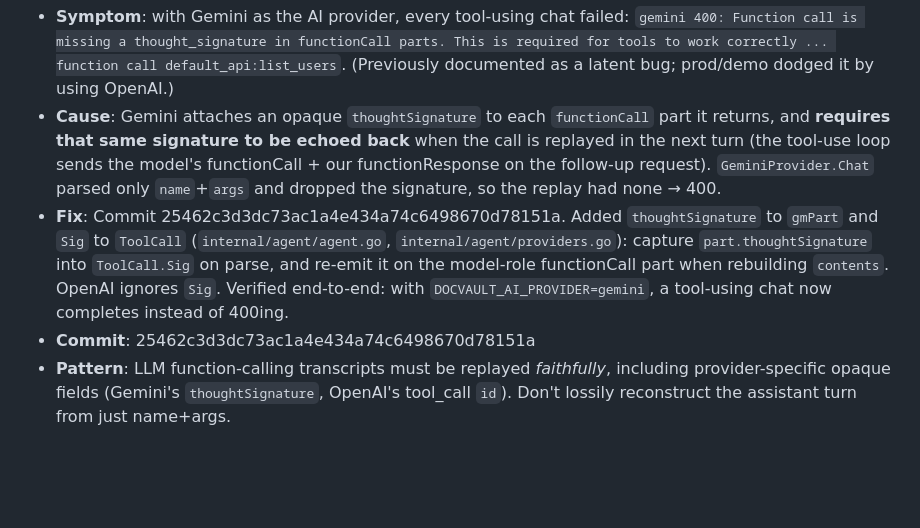
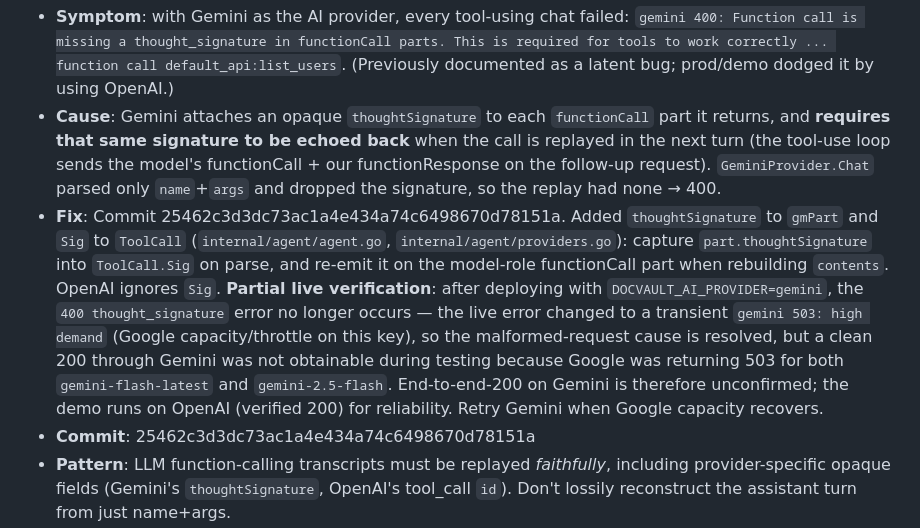
Before and after one commit to Daeseon-AI-Factory/docvault, a Markdown page: docs/troubleshooting.md, the part around the change. GitHub-like rendering; blank space fills up the shorter version.

Commit message:
Correct Gemini-fix log: 400 gone but live 200 unconfirmed (Google 503) [no-log]

```diff
--- a/docs/troubleshooting.md
+++ b/docs/troubleshooting.md
@@ -323,6 +323,6 @@ docker-compose.yml ran only `serve` against an empty database (no migration step
 
 - **Symptom**: with Gemini as the AI provider, every tool-using chat failed: `gemini 400: Function call is missing a thought_signature in functionCall parts. This is required for tools to work correctly ... function call default_api:list_users`. (Previously documented as a latent bug; prod/demo dodged it by using OpenAI.)
 - **Cause**: Gemini attaches an opaque `thoughtSignature` to each `functionCall` part it returns, and **requires that same signature to be echoed back** when the call is replayed in the next turn (the tool-use loop sends the model's functionCall + our functionResponse on the follow-up request). `GeminiProvider.Chat` parsed only `name`+`args` and dropped the signature, so the replay had none → 400.
-- **Fix**: Commit 25462c3d3dc73ac1a4e434a74c6498670d78151a. Added `thoughtSignature` to `gmPart` and `Sig` to `ToolCall` (`internal/agent/agent.go`, `internal/agent/providers.go`): capture `part.thoughtSignature` into `ToolCall.Sig` on parse, and re-emit it on the model-role functionCall part when rebuilding `contents`. OpenAI ignores `Sig`. Verified end-to-end: with `DOCVAULT_AI_PROVIDER=gemini`, a tool-using chat now completes instead of 400ing.
+- **Fix**: Commit 25462c3d3dc73ac1a4e434a74c6498670d78151a. Added `thoughtSignature` to `gmPart` and `Sig` to `ToolCall` (`internal/agent/agent.go`, `internal/agent/providers.go`): capture `part.thoughtSignature` into `ToolCall.Sig` on parse, and re-emit it on the model-role functionCall part when rebuilding `contents`. OpenAI ignores `Sig`. **Partial live verification**: after deploying with `DOCVAULT_AI_PROVIDER=gemini`, the `400 thought_signature` error no longer occurs — the live error changed to a transient `gemini 503: high demand` (Google capacity/throttle on this key), so the malformed-request cause is resolved, but a clean 200 through Gemini was not obtainable during testing because Google was returning 503 for both `gemini-flash-latest` and `gemini-2.5-flash`. End-to-end-200 on Gemini is therefore unconfirmed; the demo runs on OpenAI (verified 200) for reliability. Retry Gemini when Google capacity recovers.
 - **Commit**: 25462c3d3dc73ac1a4e434a74c6498670d78151a
 - **Pattern**: LLM function-calling transcripts must be replayed *faithfully*, including provider-specific opaque fields (Gemini's `thoughtSignature`, OpenAI's tool_call `id`). Don't lossily reconstruct the assistant turn from just name+args.
```
